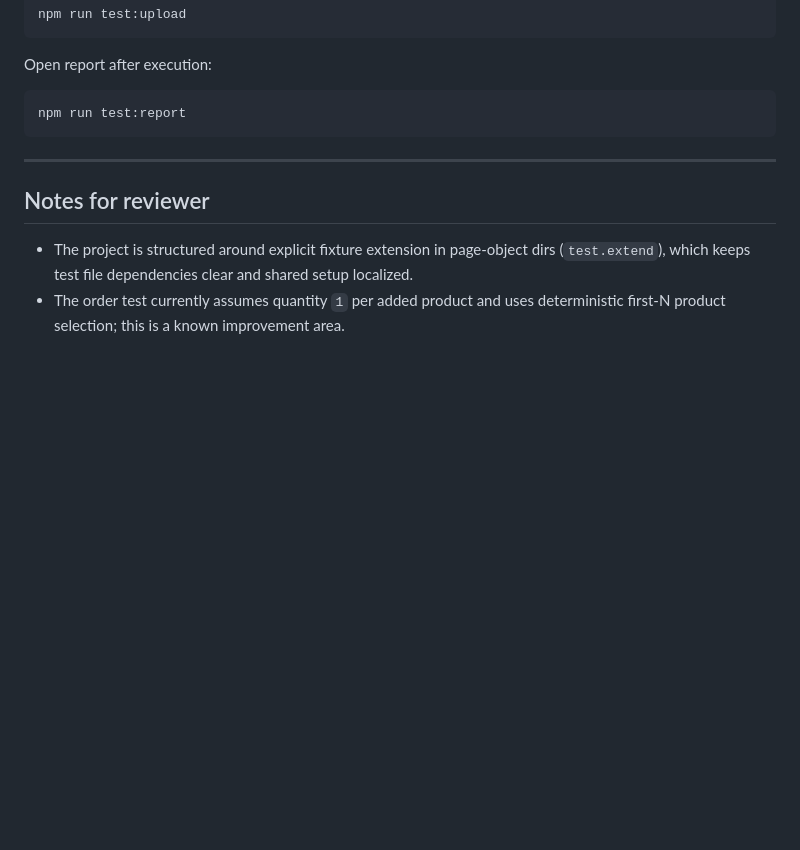
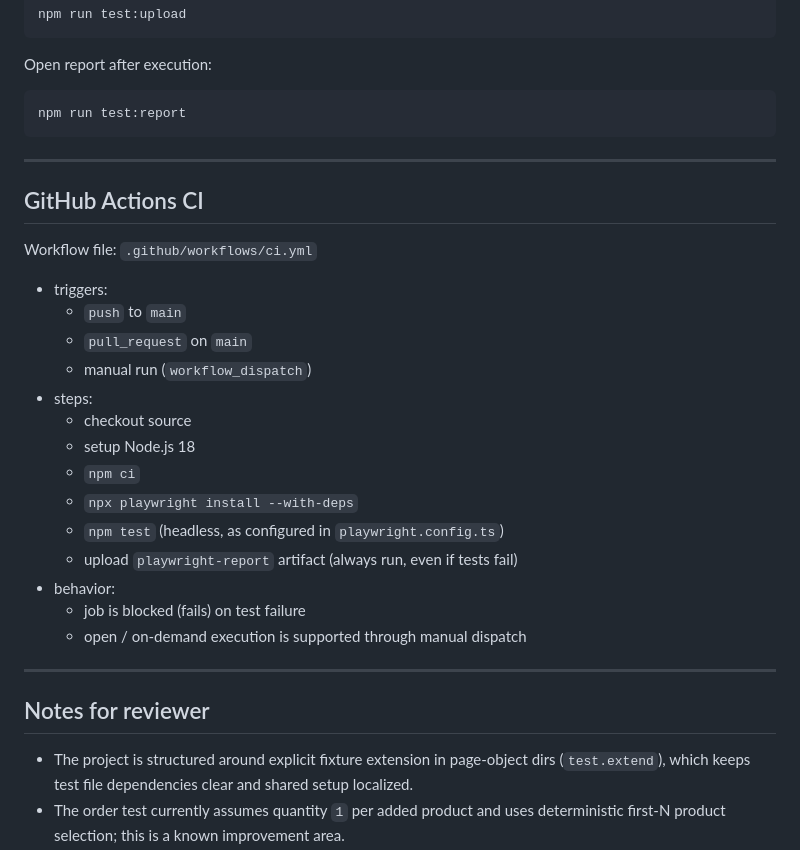
Before and after one commit to jary91/qa-practice-playwright, a Markdown page: README.md, the part around the change. Rendered like a GitHub page; blank space fills up the shorter version.

Commit message:
test: update readme by the GHA information

```diff
--- a/README.md
+++ b/README.md
@@ -150,6 +150,27 @@ npm run test:report
 
 ---
 
+## GitHub Actions CI
+
+Workflow file: `.github/workflows/ci.yml`
+
+- triggers:
+  - `push` to `main`
+  - `pull_request` on `main`
+  - manual run (`workflow_dispatch`)
+- steps:
+  - checkout source
+  - setup Node.js 18
+  - `npm ci`
+  - `npx playwright install --with-deps`
+  - `npm test` (headless, as configured in `playwright.config.ts`)
+  - upload `playwright-report` artifact (always run, even if tests fail)
+- behavior:
+  - job is blocked (fails) on test failure
+  - open / on-demand execution is supported through manual dispatch
+
+---
+
 ## Notes for reviewer
 
 - The project is structured around explicit fixture extension in page-object dirs (`test.extend`), which keeps test file dependencies clear and shared setup localized.
```
